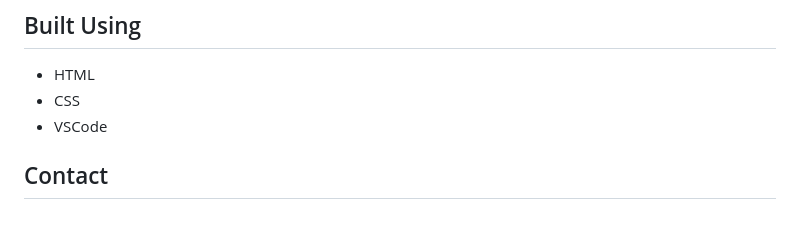
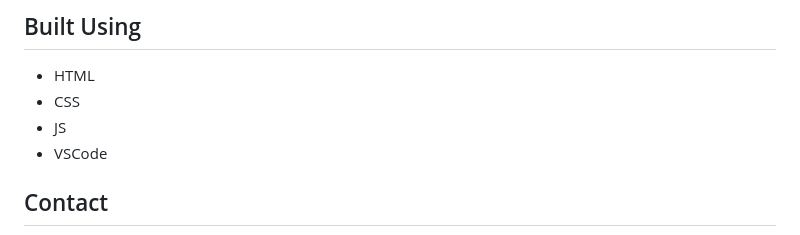
Before and after one commit to strwbrry05/ttwdfth, a Markdown page: README.md, the part around the change. Drawn GitHub-style.

```diff
--- a/README.md
+++ b/README.md
@@ -40,6 +40,7 @@ When page is viewed through a mobile screen, the controls for viewing videos are
 ## Built Using
 - HTML
 - CSS
+- JS
 - VSCode
 
 ## Contact
```
